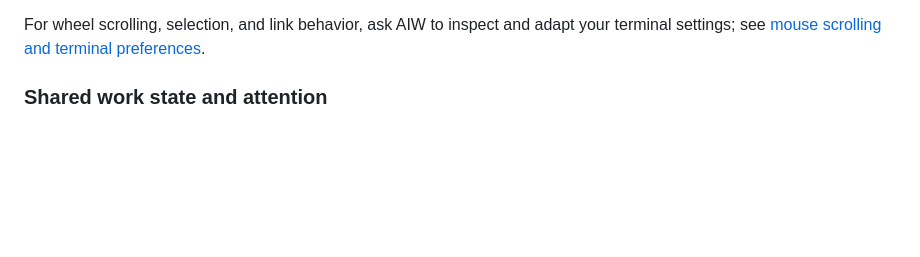
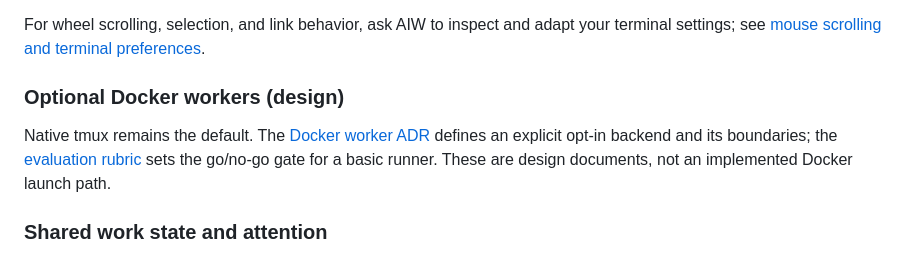
Before and after one commit to rpembry/starforge-workbench, a Markdown page: README.md, the part around the change. Rendered like a GitHub page; blank space fills up the shorter version.

Commit message:
Document opt-in Docker worker contract and evaluation gate

```diff
--- a/README.md
+++ b/README.md
@@ -58,6 +58,13 @@ claim that a real provider version was exercised end to end.
 
 For wheel scrolling, selection, and link behavior, ask AIW to inspect and adapt
 your terminal settings; see [mouse scrolling and terminal preferences](docs/adapting.md#mouse-scrolling-and-terminal-preferences).
+
+### Optional Docker workers (design)
+
+Native tmux remains the default. The [Docker worker ADR](docs/adr-docker-worker-backend.md)
+defines an explicit opt-in backend and its boundaries; the
+[evaluation rubric](docs/docker-worker-evaluation.md) sets the go/no-go gate for
+a basic runner. These are design documents, not an implemented Docker launch path.
 
 ### Shared work state and attention
 
```
Also changed, not shown: docs/adr-docker-worker-backend.md (added, +188 -0 lines), docs/docker-worker-evaluation.md (added, +92 -0 lines).
